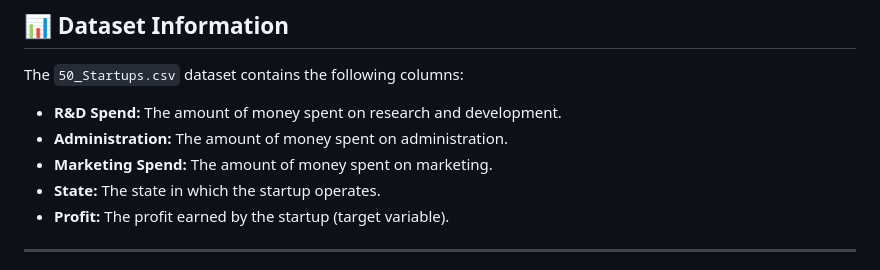
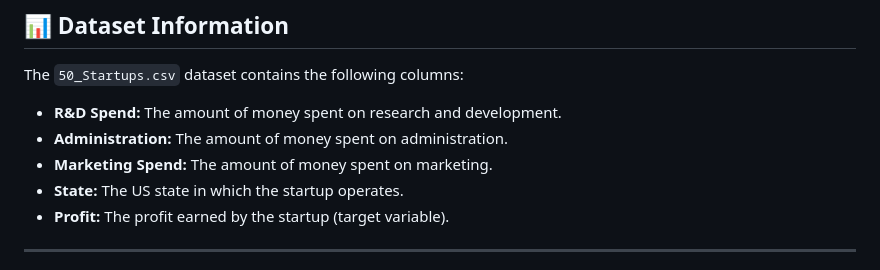
Before and after one commit to prantikm07/StartUps-Profit-Prediction, a Markdown page: README.md, the part around the change. Rendered like a GitHub page.

```diff
--- a/README.md
+++ b/README.md
@@ -75,7 +75,7 @@ The `50_Startups.csv` dataset contains the following columns:
 - **R&D Spend:** The amount of money spent on research and development.
 - **Administration:** The amount of money spent on administration.
 - **Marketing Spend:** The amount of money spent on marketing.
-- **State:** The state in which the startup operates.
+- **State:** The US state in which the startup operates.
 - **Profit:** The profit earned by the startup (target variable).
 
 ---
```
